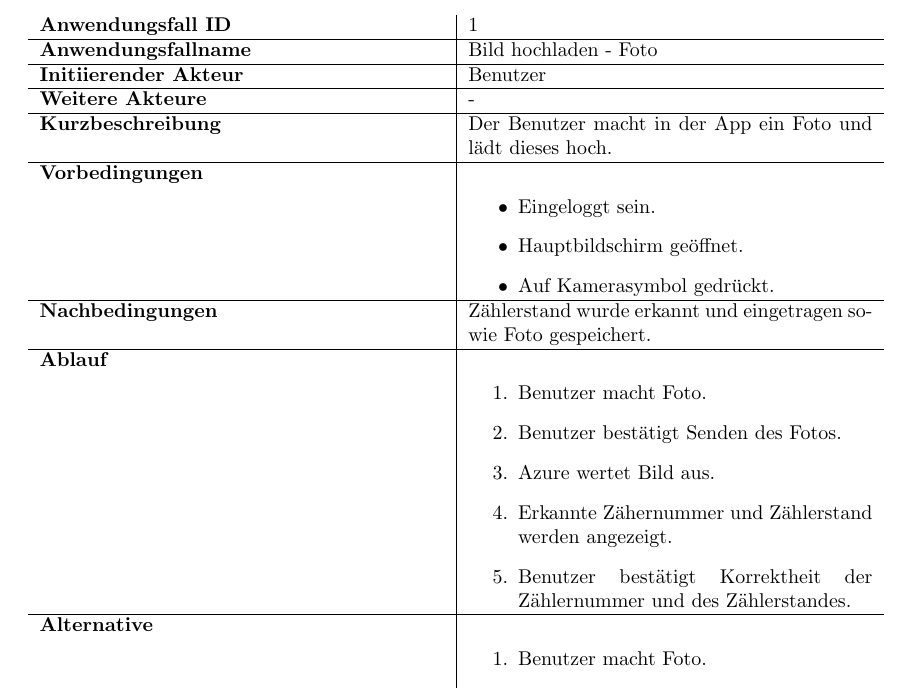
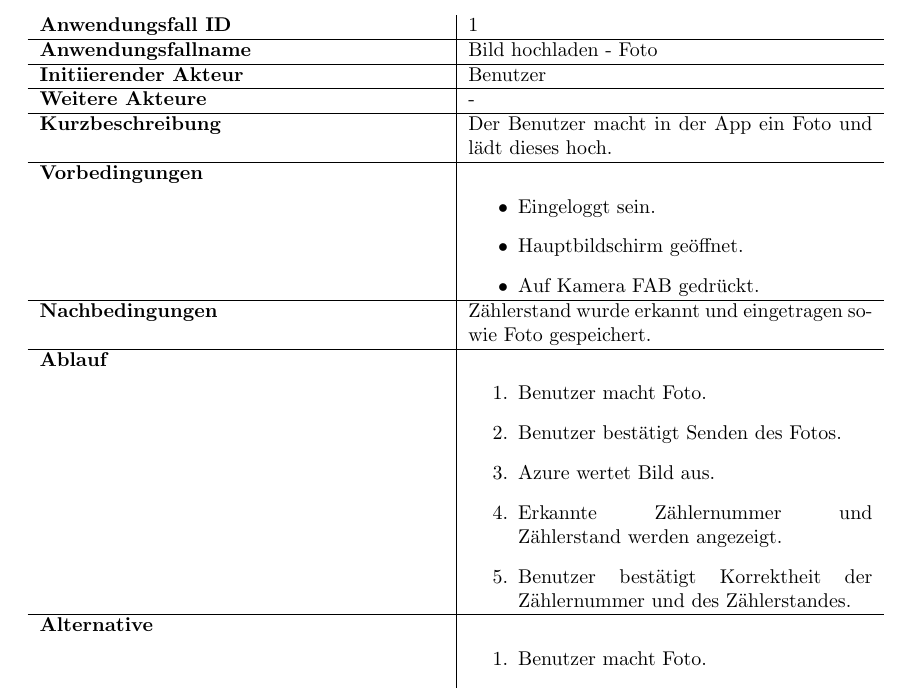
Before and after one commit to mascent/AdessoEnergySopro19, a LaTeX document (pflichten/LaTeX/pflichtenheft.tex, which reads pflichten/LaTeX/kapitel/produktfunktionen.tex): part of page 11 of 17, cut so that both start at the same text. Compiled offline with pdfLaTeX.

Commit message:
Rechtschreibfehler und Nomenklatur korrigieren

```diff
--- a/pflichten/LaTeX/kapitel/produktfunktionen.tex
+++ b/pflichten/LaTeX/kapitel/produktfunktionen.tex
@@ -99,7 +99,7 @@ In  Tabelle~\autoref{fig:akteur-tabelle} werden alle auftretenden Akteure beschr
 		\begin {itemize}
 			\item Eingeloggt sein.
 			\item Hauptbildschirm geöffnet.
-			\item Auf Kamerasymbol gedrückt.
+			\item Auf Kamera FAB gedrückt.
 		\end{itemize} \\ \hline
 		\textbf{Nachbedingungen} & Zählerstand wurde erkannt und eingetragen sowie Foto gespeichert.  \\ \hline
 		\textbf{Ablauf} &
@@ -107,7 +107,7 @@ In  Tabelle~\autoref{fig:akteur-tabelle} werden alle auftretenden Akteure beschr
 			\item Benutzer macht Foto.
 			\item Benutzer bestätigt Senden des Fotos.
 			\item Azure wertet Bild aus.
-			\item Erkannte Zähernummer und Zählerstand werden angezeigt.
+			\item Erkannte Zählernummer und Zählerstand werden angezeigt.
 			\item Benutzer bestätigt Korrektheit der Zählernummer und des Zählerstandes.
 		\end{enumerate} \\ \hline
 		\textbf{Alternative} &
@@ -115,14 +115,14 @@ In  Tabelle~\autoref{fig:akteur-tabelle} werden alle auftretenden Akteure beschr
 			\item Benutzer macht Foto.
 			\item Benutzer bestätigt Senden des Fotos.
 			\item Azure wertet Bild aus.
-			\item Erkannte Zähernummer und Zählerstand werden angezeigt.
+			\item Erkannte Zählernummer und Zählerstand werden angezeigt.
 			\item Benutzer bricht Aktion ab.
 		\end{enumerate} \\ &
 		\begin{enumerate}
 			\item Benutzer macht Foto.
 			\item Benutzer bestätigt Senden des Fotos.
 			\item Azure wertet Bild aus.
-			\item Erkannte Zähernummer und Zählerstand werden angezeigt.
+			\item Erkannte Zählernummer und Zählerstand werden angezeigt.
 			\item Benutzer verbessert Eingabe manuell.
 \newpage
 		\end{enumerate} \\ \hline
```
